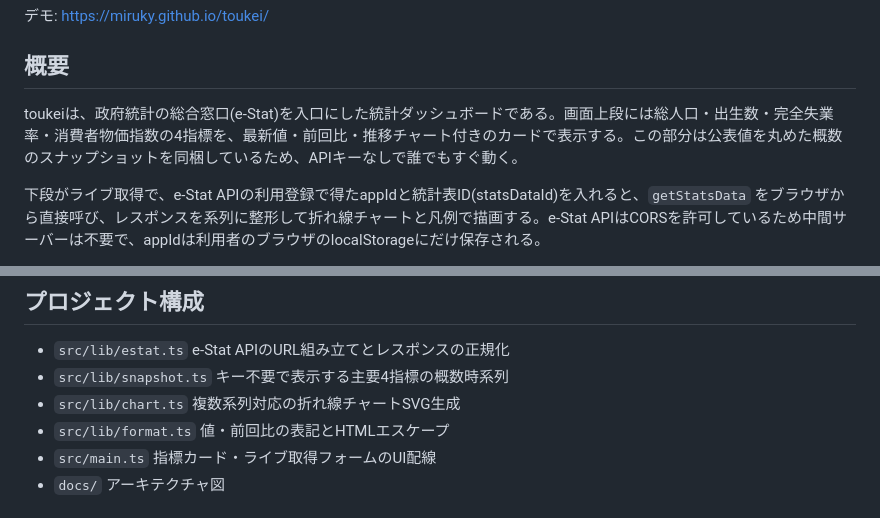
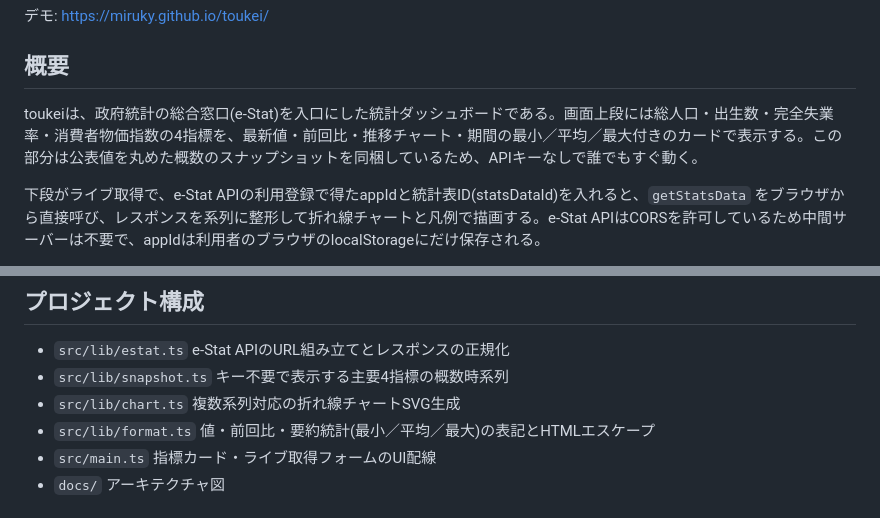
Before and after one commit to miruky/toukei, a Markdown page: README.md, 2 parts joined by grey strips. Drawn GitHub-style.

Commit message:
期間の要約統計を概要と構成に追記

```diff
--- a/README.md
+++ b/README.md
@@ -11,7 +11,7 @@
 
 ## 概要
 
-toukeiは、政府統計の総合窓口(e-Stat)を入口にした統計ダッシュボードである。画面上段には総人口・出生数・完全失業率・消費者物価指数の4指標を、最新値・前回比・推移チャート付きのカードで表示する。この部分は公表値を丸めた概数のスナップショットを同梱しているため、APIキーなしで誰でもすぐ動く。
+toukeiは、政府統計の総合窓口(e-Stat)を入口にした統計ダッシュボードである。画面上段には総人口・出生数・完全失業率・消費者物価指数の4指標を、最新値・前回比・推移チャート・期間の最小／平均／最大付きのカードで表示する。この部分は公表値を丸めた概数のスナップショットを同梱しているため、APIキーなしで誰でもすぐ動く。
 
 下段がライブ取得で、e-Stat APIの利用登録で得たappIdと統計表ID(statsDataId)を入れると、`getStatsData` をブラウザから直接呼び、レスポンスを系列に整形して折れ線チャートと凡例で描画する。e-Stat APIはCORSを許可しているため中間サーバーは不要で、appIdは利用者のブラウザのlocalStorageにだけ保存される。
 
@@ -80,7 +80,7 @@ snapshotDatasets.map((d) => d.name);
 - `src/lib/estat.ts` e-Stat APIのURL組み立てとレスポンスの正規化
 - `src/lib/snapshot.ts` キー不要で表示する主要4指標の概数時系列
 - `src/lib/chart.ts` 複数系列対応の折れ線チャートSVG生成
-- `src/lib/format.ts` 値・前回比の表記とHTMLエスケープ
+- `src/lib/format.ts` 値・前回比・要約統計(最小／平均／最大)の表記とHTMLエスケープ
 - `src/main.ts` 指標カード・ライブ取得フォームのUI配線
 - `docs/` アーキテクチャ図
 
```
